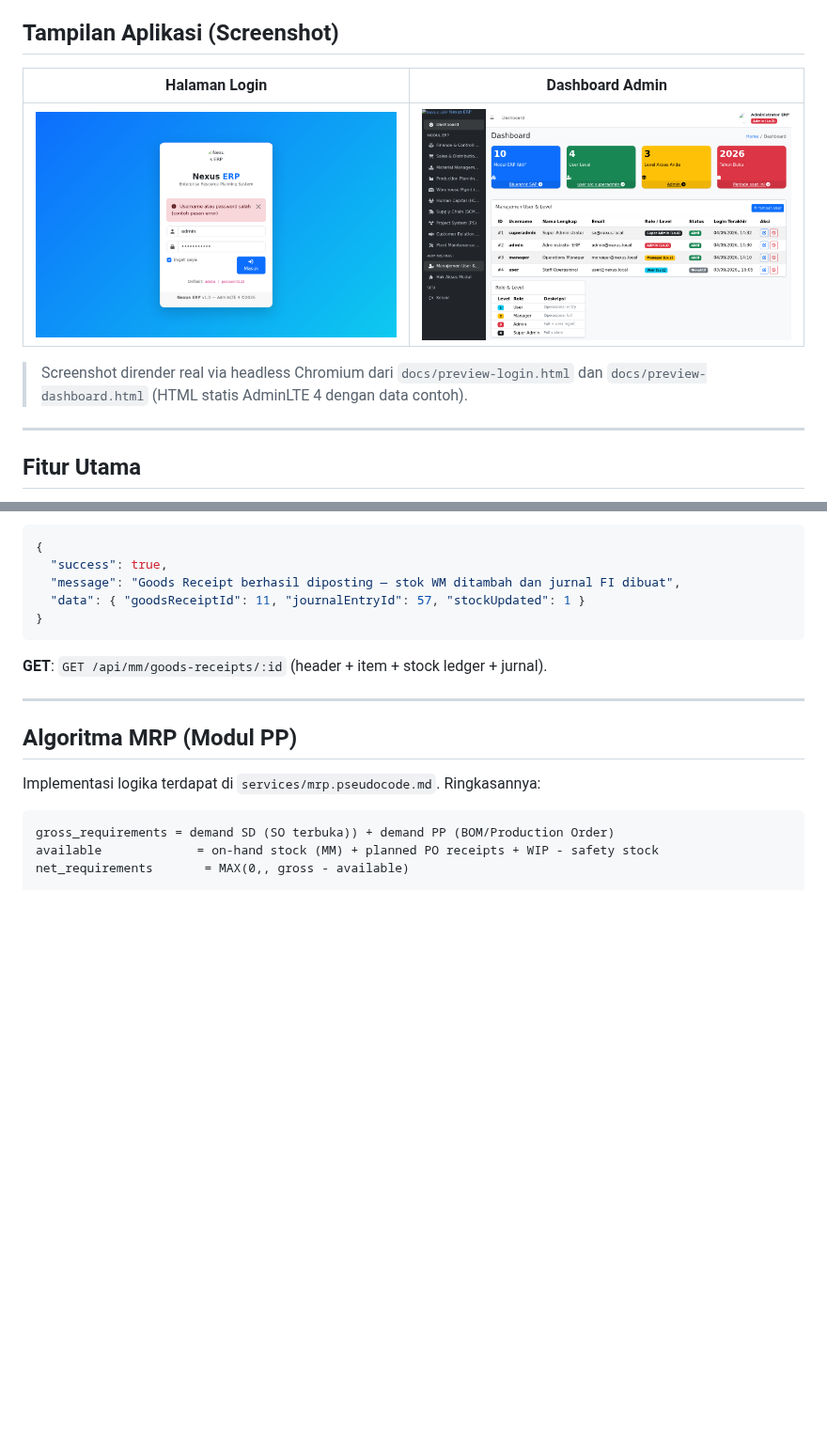
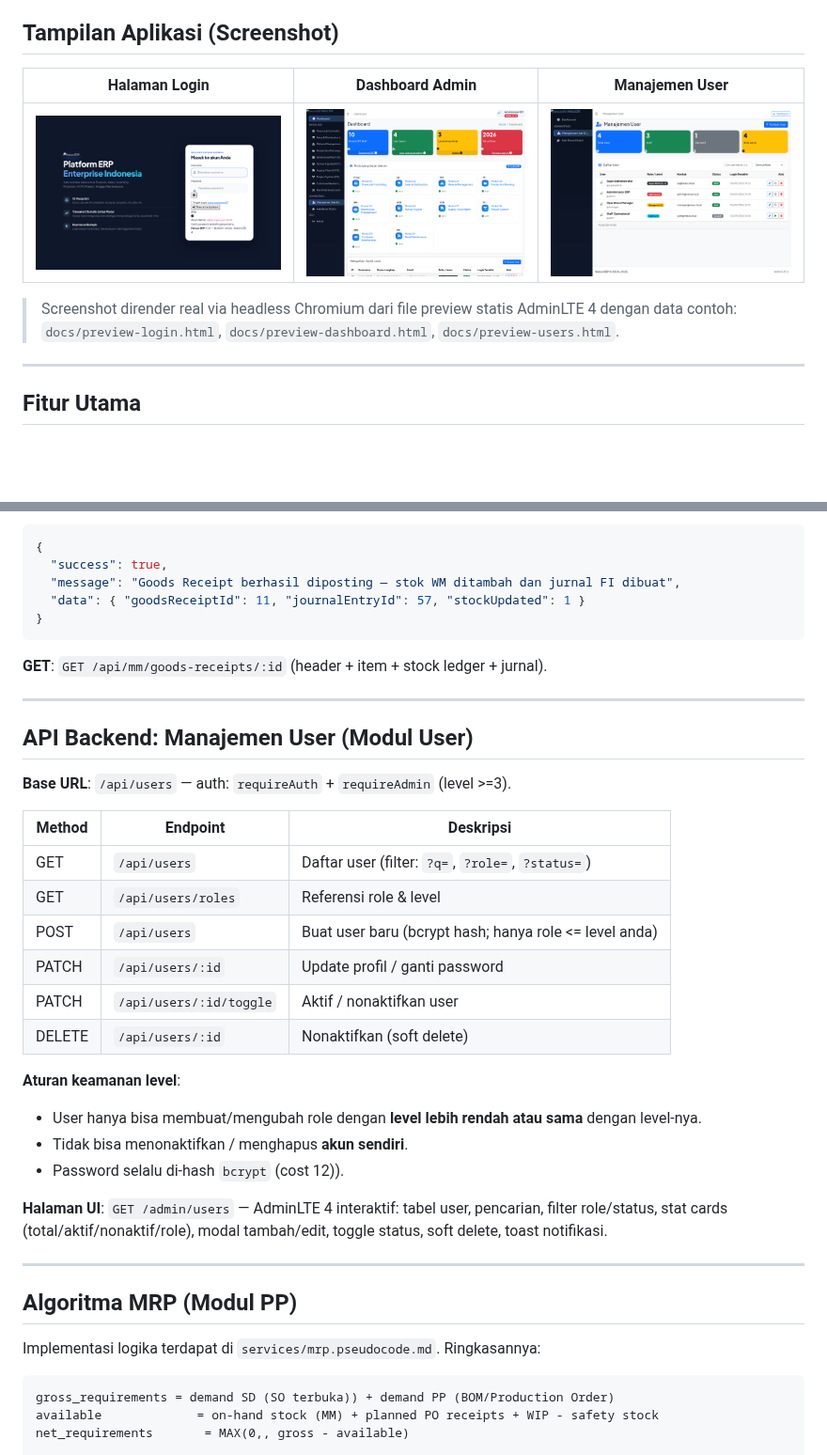
Before and after one commit to antono4/CustomERP, a Markdown page: README.md, 2 parts joined by grey strips. Shown at 94% size. Rendered like a GitHub page; pictures changed too: docs/screenshots/dashboard.png, docs/screenshots/login.png, docs/screenshots/users.png (added); blank space fills up the shorter version.

```diff
--- a/README.md
+++ b/README.md
@@ -6,12 +6,12 @@ backend **Node.js/Express**, database **MySQL 8+**, dan **fitur user level**
 
 ## Tampilan Aplikasi (Screenshot)
 
-| Halaman Login | Dashboard Admin |
-|---------------|------------------|
-| ![Login](docs/screenshots/login.png) | ![Dashboard](docs/screenshots/dashboard.png) |
+| Halaman Login | Dashboard Admin | Manajemen User |
+|---------------|------------------|---------------------|
+| ![Login](docs/screenshots/login.png) | ![Dashboard](docs/screenshots/dashboard.png) | ![Manajemen User](docs/screenshots/users.png) |
 
-> Screenshot dirender real via headless Chromium dari `docs/preview-login.html` dan
-> `docs/preview-dashboard.html` (HTML statis AdminLTE 4 dengan data contoh).
+> Screenshot dirender real via headless Chromium dari file preview statis AdminLTE 4
+> dengan data contoh: `docs/preview-login.html`, `docs/preview-dashboard.html`, `docs/preview-users.html`.
 
 ---
 
@@ -184,6 +184,28 @@ goods_issues (delivery_id UNIQUE → 1 Delivery =max 1 GI)
 
 ---
 
+## API Backend: Manajemen User (Modul User)
+
+**Base URL**: `/api/users` — auth: `requireAuth` + `requireAdmin` (level >=3).
+
+| Method | Endpoint | Deskripsi |
+|--------|----------|-----------|
+| GET | `/api/users` | Daftar user (filter: `?q=`, `?role=`, `?status=`) |
+| GET | `/api/users/roles` | Referensi role & level |
+| POST | `/api/users` | Buat user baru (bcrypt hash; hanya role <= level anda) |
+| PATCH | `/api/users/:id` | Update profil / ganti password |
+| PATCH | `/api/users/:id/toggle` | Aktif / nonaktifkan user |
+| DELETE | `/api/users/:id` | Nonaktifkan (soft delete) |
+
+**Aturan keamanan level**:
+- User hanya bisa membuat/mengubah role dengan **level lebih rendah atau sama** dengan level-nya.
+- Tidak bisa menonaktifkan / menghapus **akun sendiri**.
+- Password selalu di-hash `bcrypt` (cost 12)).
+
+**Halaman UI**: `GET /admin/users` — AdminLTE 4 interaktif: tabel user, pencarian, filter role/status, stat cards (total/aktif/nonaktif/role), modal tambah/edit, toggle status, soft delete, toast notifikasi.
+
+---
+
 ## Algoritma MRP (Modul PP)
 
 Implementasi logika terdapat di `services/mrp.pseudocode.md`. Ringkasannya:
```
Also changed, not shown: 9 other files.
